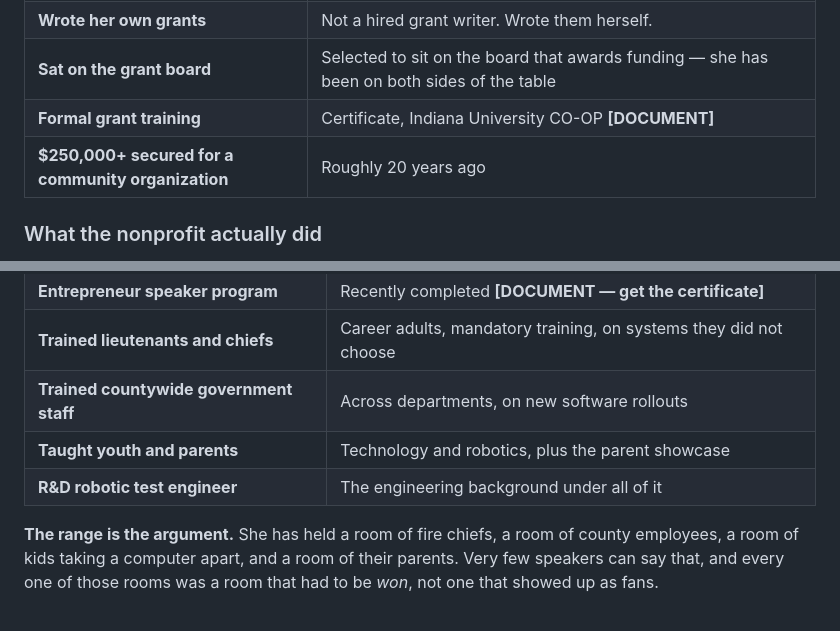
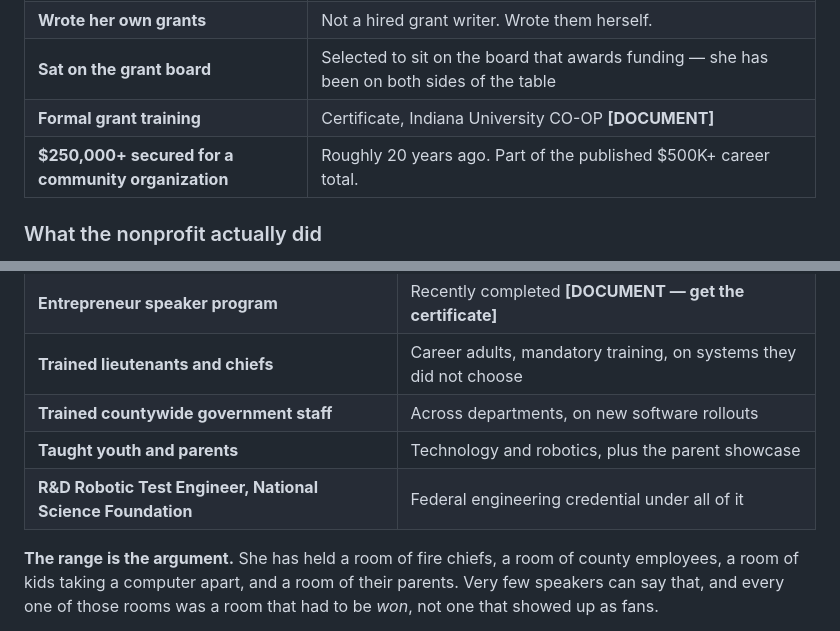
Before and after one commit to AIGlamTechEmpire/saas-build-strategy, a Markdown page: methodology/proof-library.md, 2 parts joined by grey strips. Drawn GitHub-style.

```diff
--- a/methodology/proof-library.md
+++ b/methodology/proof-library.md
@@ -62,7 +116,7 @@ someone with no reason to flatter.
 | **Wrote her own grants** | Not a hired grant writer. Wrote them herself. |
 | **Sat on the grant board** | Selected to sit on the board that awards funding — she has been on both sides of the table |
 | **Formal grant training** | Certificate, Indiana University CO-OP **[DOCUMENT]** |
-| **$250,000+ secured for a community organization** | Roughly 20 years ago |
+| **$250,000+ secured for a community organization** | Roughly 20 years ago. Part of the published $500K+ career total. |
 
 ### What the nonprofit actually did
 
@@ -86,7 +140,7 @@ it is a method she has already proven on the hardest possible audience.
 | **Trained lieutenants and chiefs** | Career adults, mandatory training, on systems they did not choose |
 | **Trained countywide government staff** | Across departments, on new software rollouts |
 | **Taught youth and parents** | Technology and robotics, plus the parent showcase |
-| **R&D robotic test engineer** | The engineering background under all of it |
+| **R&D Robotic Test Engineer, National Science Foundation** | Federal engineering credential under all of it |
 
 **The range is the argument.** She has held a room of fire chiefs, a room of county employees, a
 room of kids taking a computer apart, and a room of their parents. Very few speakers can say that,
```
Also changed, not shown: other parts of methodology/proof-library.md (+54 -0 lines), outputs/opp-runs/run-001-play-123.md (+3 -3 lines).
